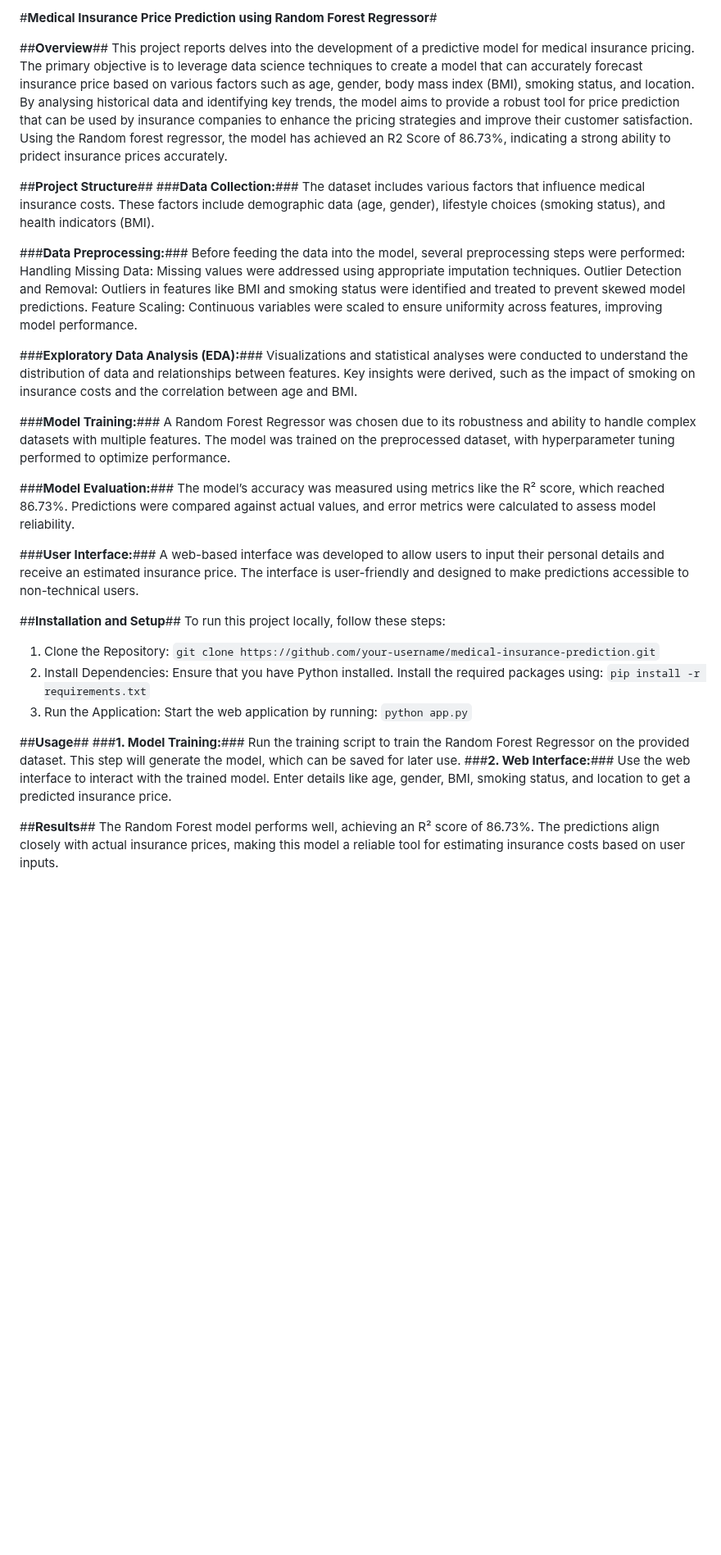
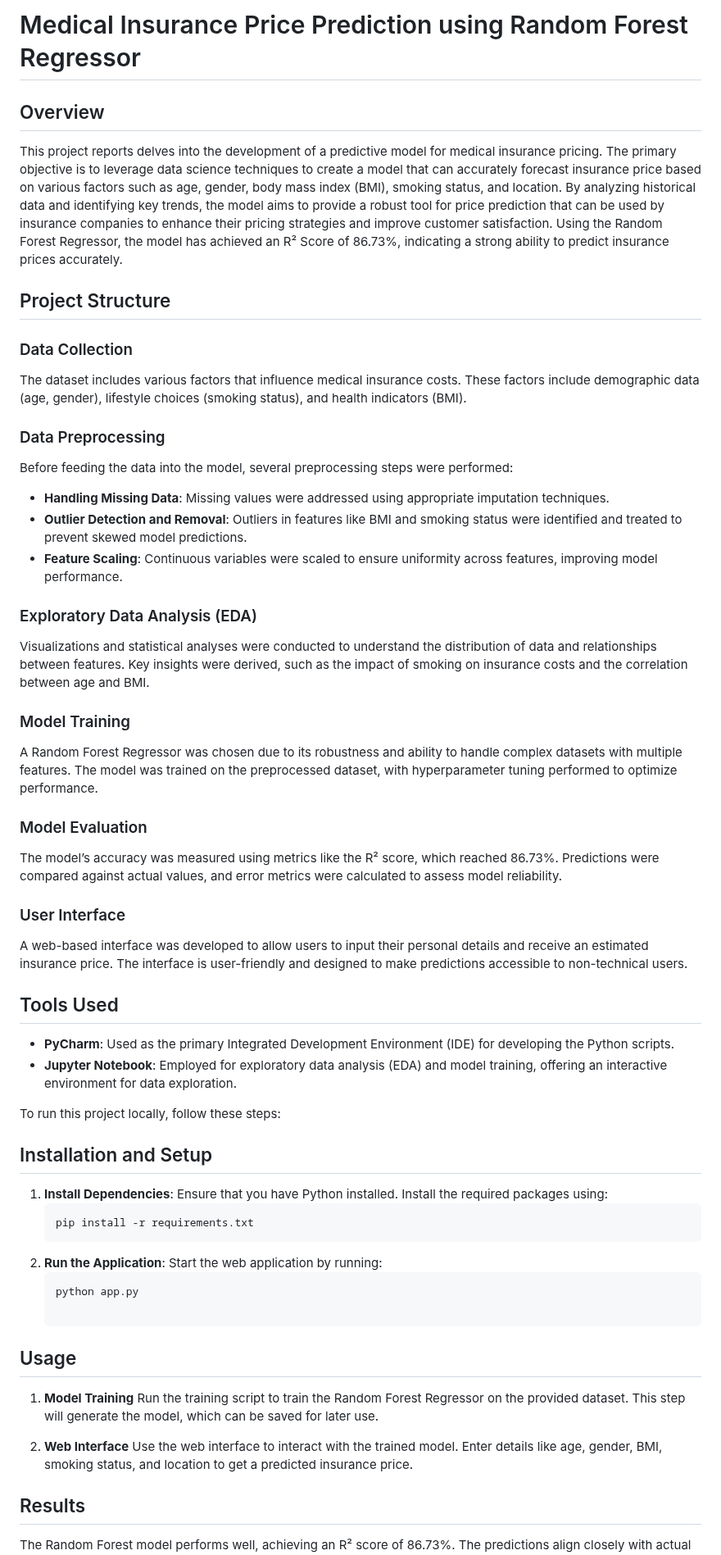
Before and after one commit to Latifunnisa/Medical-insurance-price-prediction-using-Random-Forest-Regressor, a Markdown page: README.md, the part around one of its changes. Shown at 82% size. GitHub-like rendering; blank space fills up the shorter version.

````diff
--- a/README.md
+++ b/README.md
@@ -1,53 +1,62 @@
-#**Medical Insurance Price Prediction using Random Forest Regressor**#
+# Medical Insurance Price Prediction using Random Forest Regressor
 
-##**Overview**##
-This project reports delves into the development of a predictive model for medical
-insurance pricing. The primary objective is to leverage data science techniques to
-create a model that can accurately forecast insurance price based on various factors
-such as age, gender, body mass index (BMI), smoking status, and location. By
-analysing historical data and identifying key trends, the model aims to provide a
-robust tool for price prediction that can be used by insurance companies to enhance
-the pricing strategies and improve their customer satisfaction. Using the Random forest regressor, the model has achieved an R2 Score of 86.73%, indicating a strong ability to pridect insurance prices accurately.
+## Overview
 
-##**Project Structure**##
-###**Data Collection:**### The dataset includes various factors that influence medical insurance costs. These factors include demographic data (age, gender), lifestyle choices (smoking status), and health indicators (BMI).
+This project reports delves into the development of a predictive model for medical insurance pricing. The primary objective is to leverage data science techniques to create a model that can accurately forecast insurance price based on various factors such as age, gender, body mass index (BMI), smoking status, and location. By analyzing historical data and identifying key trends, the model aims to provide a robust tool for price prediction that can be used by insurance companies to enhance their pricing strategies and improve customer satisfaction. Using the Random Forest Regressor, the model has achieved an R² Score of 86.73%, indicating a strong ability to predict insurance prices accurately.
 
-###**Data Preprocessing:**### Before feeding the data into the model, several preprocessing steps were performed:
-    Handling Missing Data: Missing values were addressed using appropriate imputation techniques.
-   Outlier Detection and Removal: Outliers in features like BMI and smoking status were identified and treated to prevent skewed model predictions.
-   Feature Scaling: Continuous variables were scaled to ensure uniformity across features, improving model performance.
+## Project Structure
 
-###**Exploratory Data Analysis (EDA):**###
-Visualizations and statistical analyses were conducted to understand the distribution of data and relationships between features.
-Key insights were derived, such as the impact of smoking on insurance costs and the correlation between age and BMI.
+### Data Collection
 
-###**Model Training:**###
-A Random Forest Regressor was chosen due to its robustness and ability to handle complex datasets with multiple features.
-The model was trained on the preprocessed dataset, with hyperparameter tuning performed to optimize performance.
+The dataset includes various factors that influence medical insurance costs. These factors include demographic data (age, gender), lifestyle choices (smoking status), and health indicators (BMI).
 
-###**Model Evaluation:**###
-The model’s accuracy was measured using metrics like the R² score, which reached 86.73%.
-Predictions were compared against actual values, and error metrics were calculated to assess model reliability.
+### Data Preprocessing
 
-###**User Interface:**###
-A web-based interface was developed to allow users to input their personal details and receive an estimated insurance price.
-The interface is user-friendly and designed to make predictions accessible to non-technical users.
+Before feeding the data into the model, several preprocessing steps were performed:
 
-##**Installation and Setup**##
+- **Handling Missing Data**: Missing values were addressed using appropriate imputation techniques.
+- **Outlier Detection and Removal**: Outliers in features like BMI and smoking status were identified and treated to prevent skewed model predictions.
+- **Feature Scaling**: Continuous variables were scaled to ensure uniformity across features, improving model performance.
+
+### Exploratory Data Analysis (EDA)
+
+Visualizations and statistical analyses were conducted to understand the distribution of data and relationships between features. Key insights were derived, such as the impact of smoking on insurance costs and the correlation between age and BMI.
+
+### Model Training
+
+A Random Forest Regressor was chosen due to its robustness and ability to handle complex datasets with multiple features. The model was trained on the preprocessed dataset, with hyperparameter tuning performed to optimize performance.
+
+### Model Evaluation
+
+The model’s accuracy was measured using metrics like the R² score, which reached 86.73%. Predictions were compared against actual values, and error metrics were calculated to assess model reliability.
+
+### User Interface
+
+A web-based interface was developed to allow users to input their personal details and receive an estimated insurance price. The interface is user-friendly and designed to make predictions accessible to non-technical users.
+
+## Tools Used
+
+- **PyCharm**: Used as the primary Integrated Development Environment (IDE) for developing the Python scripts.
+- **Jupyter Notebook**: Employed for exploratory data analysis (EDA) and model training, offering an interactive environment for data exploration.
+
 To run this project locally, follow these steps:
+## Installation and Setup
 
-1. Clone the Repository:
-```git clone https://github.com/your-username/medical-insurance-prediction.git```
-2. Install Dependencies:
-Ensure that you have Python installed. Install the required packages using:
-```pip install -r requirements.txt```
-3. Run the Application: Start the web application by running:
-```python app.py```
+1. **Install Dependencies**:
+   Ensure that you have Python installed. Install the required packages using:
+   ```bash
+   pip install -r requirements.txt
+2. **Run the Application**: Start the web application by running:
+   ```bash
+   python app.py
 
-##**Usage**##
-###**1. Model Training:**### Run the training script to train the Random Forest Regressor on the provided dataset. This step will generate the model, which can be saved for later use.
-###**2. Web Interface:**### Use the web interface to interact with the trained model. Enter details like age, gender, BMI, smoking status, and location to get a predicted insurance price.
+## Usage
+1. **Model Training**
+Run the training script to train the Random Forest Regressor on the provided dataset. This step will generate the model, which can be saved for later use.
 
-##**Results**##
+2. **Web Interface**
+Use the web interface to interact with the trained model. Enter details like age, gender, BMI, smoking status, and location to get a predicted insurance price.
+
+## Results
 The Random Forest model performs well, achieving an R² score of 86.73%. The predictions align closely with actual insurance prices, making this model a reliable tool for estimating insurance costs based on user inputs.
 
````
Also changed, not shown: other parts of README.md (+11 -6 lines).
